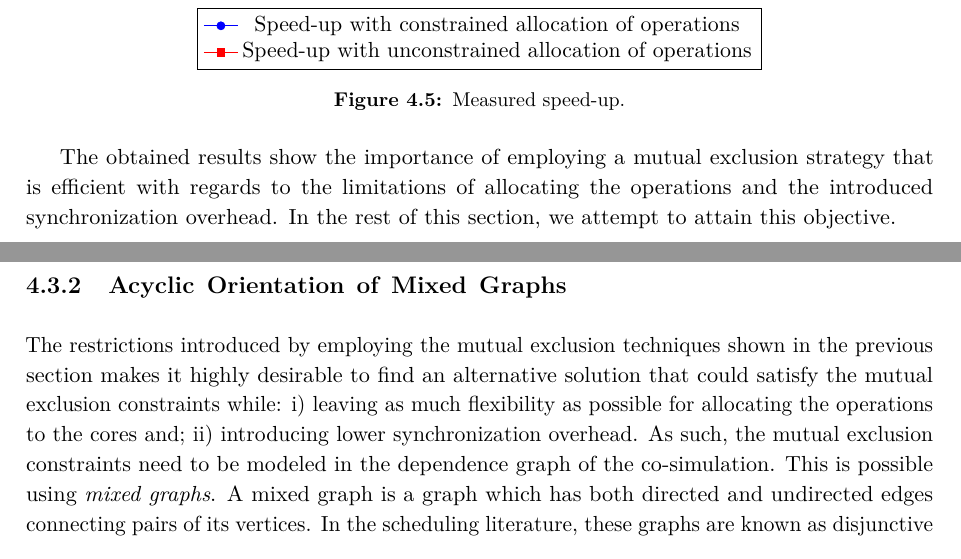
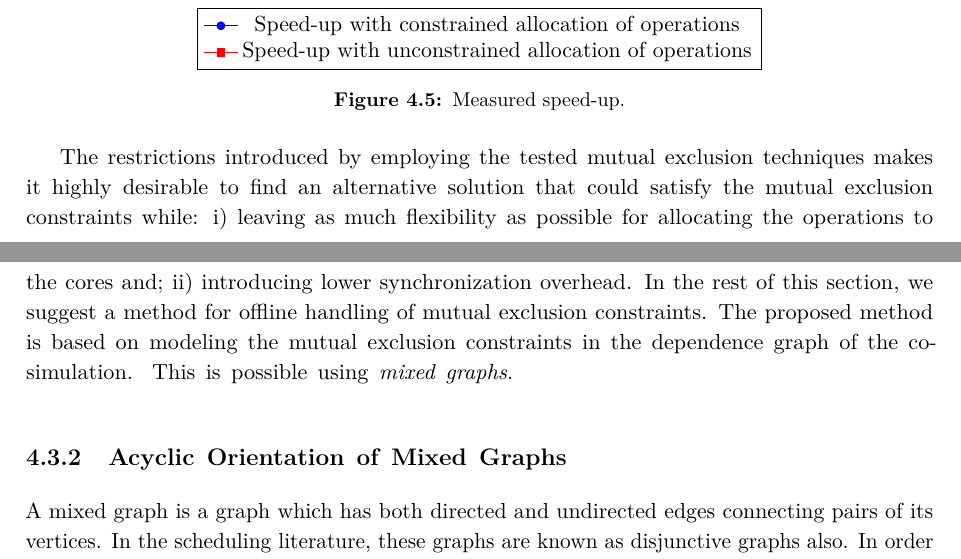
Before and after one commit to TALABOULMA-Walid/sesthes, a LaTeX thesis (Thesis.tex, which reads text/ch4-model.tex): two parts of pages 28 and 29 of 44, joined at a grey line, cut so that both start at the same text. Compiled offline with pdfLaTeX.

Commit message:
minor updates in mutual exclusion section

```diff
--- a/Thesis.tex
+++ b/Thesis.tex
@@ -94,6 +94,10 @@
 
 %%%%% YOUR OWN PERSONAL MACROS
 % This is a good place to dump your own LaTeX macros as they come up.
+\newlist{inlinelist}{enumerate*}{1}
+\setlist*[inlinelist,1]{%
+  label=\roman*),
+}
 
 % To make text superscripts shortcuts
 	\renewcommand{\th}{\textsuperscript{th}} % ex: I won 4\th place
--- a/text/ch4-model.tex
+++ b/text/ch4-model.tex
@@ -253,11 +253,13 @@ We implemented and tested both mutual exclusion strategies in order to compare t
 \label{fig:real-speedup}
 \end{figure}
 
-The obtained results show the importance of employing a mutual exclusion strategy that is efficient with regards to the limitations of allocating the operations and the introduced synchronization overhead. In the rest of this section, we attempt to attain this objective.
+%The obtained results show the importance of employing a mutual exclusion strategy that is efficient with regards to the limitations of allocating the operations and the introduced synchronization overhead. In the rest of this section, we attempt to attain this objective.
+
+The restrictions introduced by employing the tested mutual exclusion techniques makes it highly desirable to find an alternative solution that could satisfy the mutual exclusion constraints while: \begin{inlinelist} \item leaving as much flexibility as possible for allocating the operations to the cores and; \item introducing lower synchronization overhead \end{inlinelist}. In the rest of this section, we suggest a method for offline handling of mutual exclusion constraints. The proposed method is based on modeling the mutual exclusion constraints in the dependence graph of the co-simulation. This is possible using \textit{mixed graphs}.
 
 \subsection{Acyclic Orientation of Mixed Graphs}
 
-The restrictions introduced by employing the mutual exclusion techniques shown in the previous section makes it highly desirable to find an alternative solution that could satisfy the mutual exclusion constraints while: i) leaving as much flexibility as possible for allocating the operations to the cores and; ii) introducing lower synchronization overhead. As such, the mutual exclusion constraints need to be modeled in the dependence graph of the co-simulation. This is possible using \textit{mixed graphs}. A mixed graph is a graph which has both directed and undirected edges connecting pairs of its vertices. In the scheduling literature, these graphs are known as disjunctive graphs also. In order to distinguish between the two types of the edges, we conventionally refer to directed edges as arcs and to undirected edges as edges. In addition to the precedence constraints represented by arcs as described in section \ref{sec:4-depgrph}, mutual exclusion relations are represented by edges in a mixed graph. Operations that are connected by an edge can be executed in either order but not in parallel. In order to compute a schedule for a mixed graph, an execution order has to be defined for each pair of operations connected by an edge which is interpreted by assigning a direction to this edge. Cycles must not be introduced in the graph while assigning directions to edges, otherwise, the scheduling problem becomes infeasible. Since the final goal is to accelerate the execution of the co-simulation, and in other words, minimize the makespan of the execution of the dependence graph, the acyclic orientation of the mixed graph has to minimize the length of the critical path of the graph.
+A mixed graph is a graph which has both directed and undirected edges connecting pairs of its vertices. In the scheduling literature, these graphs are known as disjunctive graphs also. In order to distinguish between the two types of the edges, we conventionally refer to directed edges as arcs and to undirected edges as edges. In addition to the precedence constraints represented by arcs as described in section \ref{sec:4-depgrph}, mutual exclusion relations are represented by edges in a mixed graph. Operations that are connected by an edge can be executed in either order but not in parallel. In order to compute a schedule for a mixed graph, an execution order has to be defined for each pair of operations connected by an edge which is interpreted by assigning a direction to this edge. Cycles must not be introduced in the graph while assigning directions to edges, otherwise, the scheduling problem becomes infeasible. Since the final goal is to accelerate the execution of the co-simulation, and in other words, minimize the makespan of the execution of the dependence graph, the acyclic orientation of the mixed graph has to minimize the length of the critical path of the graph.
 % Talk about Gallai–Hasse–Roy–Vitaver theorem
 The acyclic orientation problem is NP-hard and is equivalent to finding an optimal coloring of the initial graph. In its general form, i.e. when all edges of the graph are undirected, graph coloring consists in labeling the vertices of the graph with integers, called colors, such that adjacent vertices (connected by an edge) are labeled with different colors. The orientation can than be performed by orienting each edge from the vertex with the smaller color to the vertex with the greater color.
 
```
Also changed, not shown: Thesis.pdf, text/ch4-model.tex (2 more changed lines), 8 other files.
